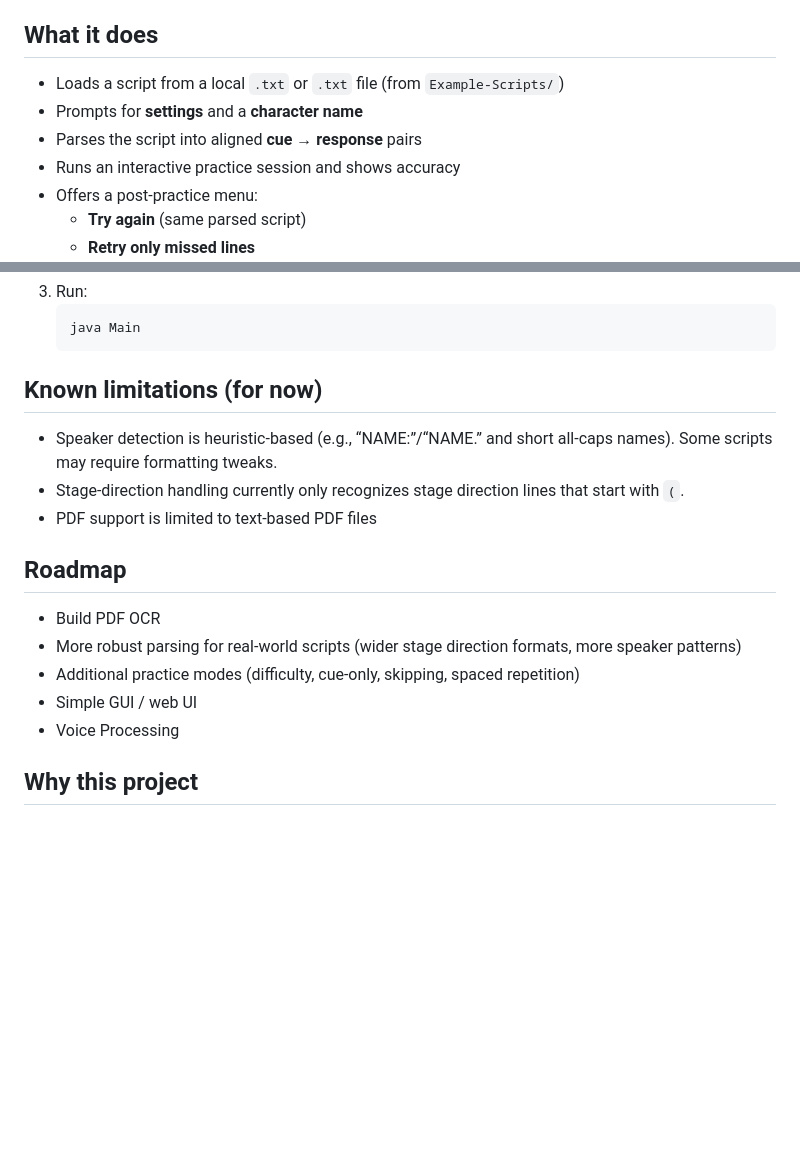
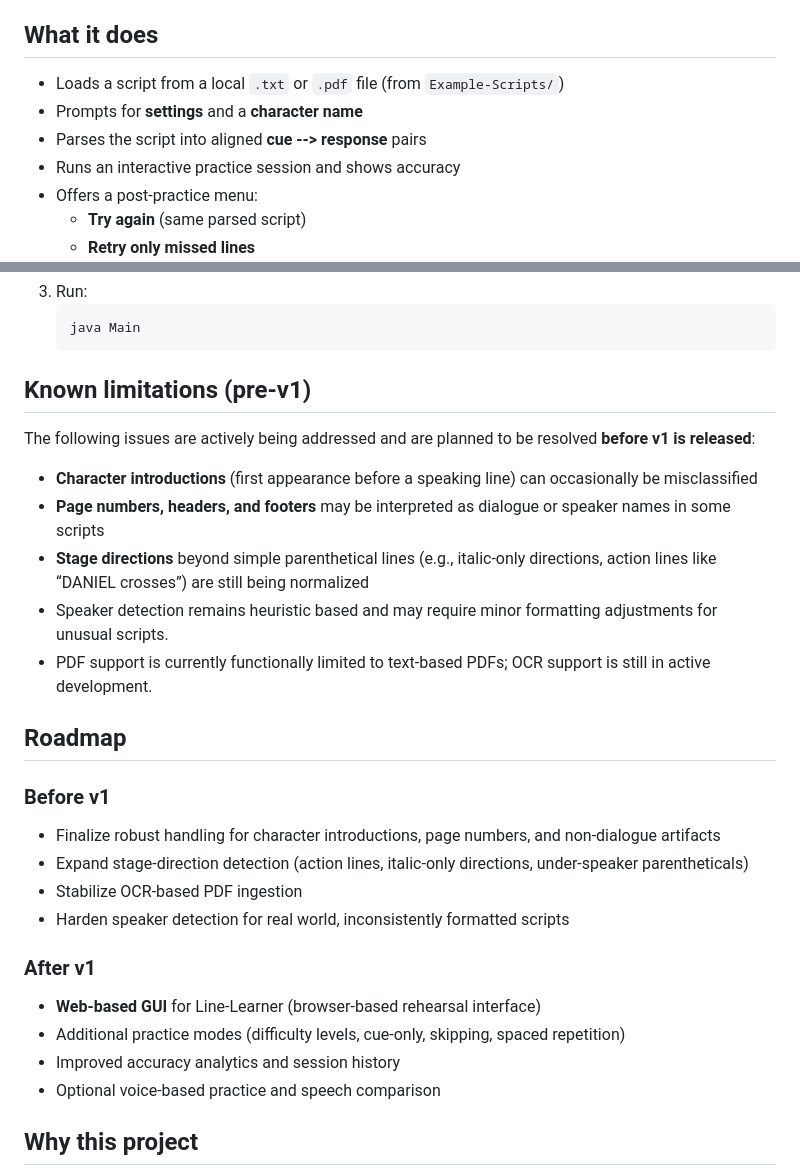
Before and after one commit to ZachGreenhawt/Line-Learner, a Markdown page: README.md, 2 parts joined by grey strips. Drawn GitHub-style; blank space fills up the shorter version.

````diff
--- a/README.md
+++ b/README.md
@@ -3,9 +3,9 @@
 **Line-Learner** is a Java rehearsal tool that helps actors memorize lines by practicing **cue pickup** (the line before yours) and checking **accuracy** (typing your line). It parses a script, extracts your character’s lines, pairs each one with the most recent cue line, and runs an interactive practice session in the terminal.
 
 ## What it does
-- Loads a script from a local `.txt` or `.txt` file (from `Example-Scripts/`)
+- Loads a script from a local `.txt` or `.pdf` file (from `Example-Scripts/`)
 - Prompts for **settings** and a **character name**
-- Parses the script into aligned **cue → response** pairs
+- Parses the script into aligned **cue --> response** pairs
 - Runs an interactive practice session and shows accuracy
 - Offers a post-practice menu:
   - **Try again** (same parsed script)
@@ -78,17 +78,26 @@ If a line does **not** look like a new character name, it is treated as a contin
    java Main
    ```
 
-## Known limitations (for now)
-- Speaker detection is heuristic-based (e.g., “NAME:”/“NAME.” and short all-caps names). Some scripts may require formatting tweaks.
-- Stage-direction handling currently only recognizes stage direction lines that start with `(`.
-- PDF support is limited to text-based PDF files
+## Known limitations (pre-v1)
+The following issues are actively being addressed and are planned to be resolved **before v1 is released**:
+- **Character introductions** (first appearance before a speaking line) can occasionally be misclassified
+- **Page numbers, headers, and footers** may be interpreted as dialogue or speaker names in some scripts
+- **Stage directions** beyond simple parenthetical lines (e.g., italic-only directions, action lines like “DANIEL crosses”) are still being normalized
+- Speaker detection remains heuristic based and may require minor formatting adjustments for unusual scripts.
+- PDF support is currently functionally limited to text-based PDFs; OCR support is still in active development.
 
 ## Roadmap
-- Build PDF OCR
-- More robust parsing for real-world scripts (wider stage direction formats, more speaker patterns)
-- Additional practice modes (difficulty, cue-only, skipping, spaced repetition)
-- Simple GUI / web UI
-- Voice Processing
+### Before v1
+- Finalize robust handling for character introductions, page numbers, and non-dialogue artifacts
+- Expand stage-direction detection (action lines, italic-only directions, under-speaker parentheticals)
+- Stabilize OCR-based PDF ingestion
+- Harden speaker detection for real world, inconsistently formatted scripts
+
+### After v1
+- **Web-based GUI** for Line-Learner (browser-based rehearsal interface)
+- Additional practice modes (difficulty levels, cue-only, skipping, spaced repetition)
+- Improved accuracy analytics and session history
+- Optional voice-based practice and speech comparison
 
 ## Why this project
 As a theatre student, I wanted a tool that focuses on the hardest part of memorization: **hearing the cue and delivering the correct line**. Building it also lets me practice clean software design (separating input, parsing, data modeling, and interaction).
````
